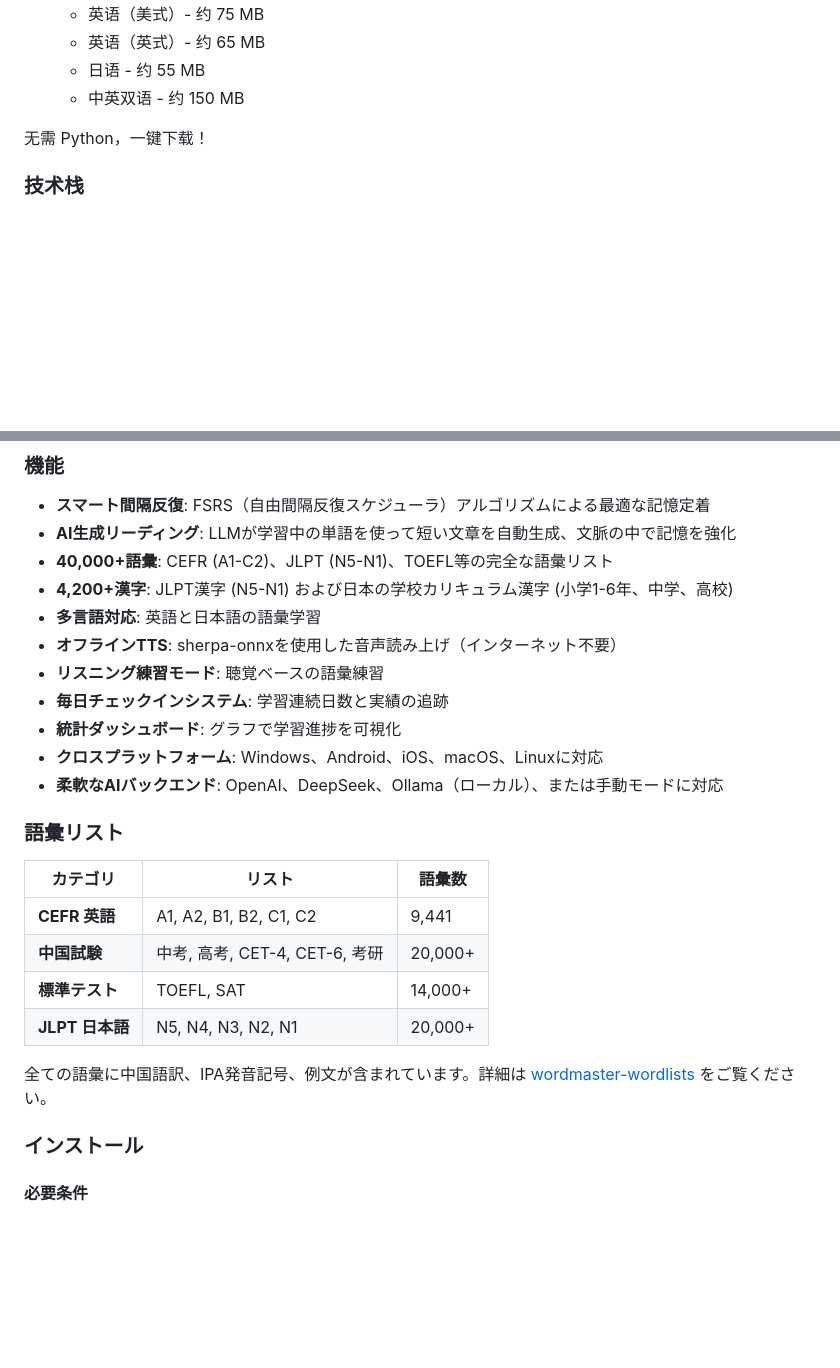
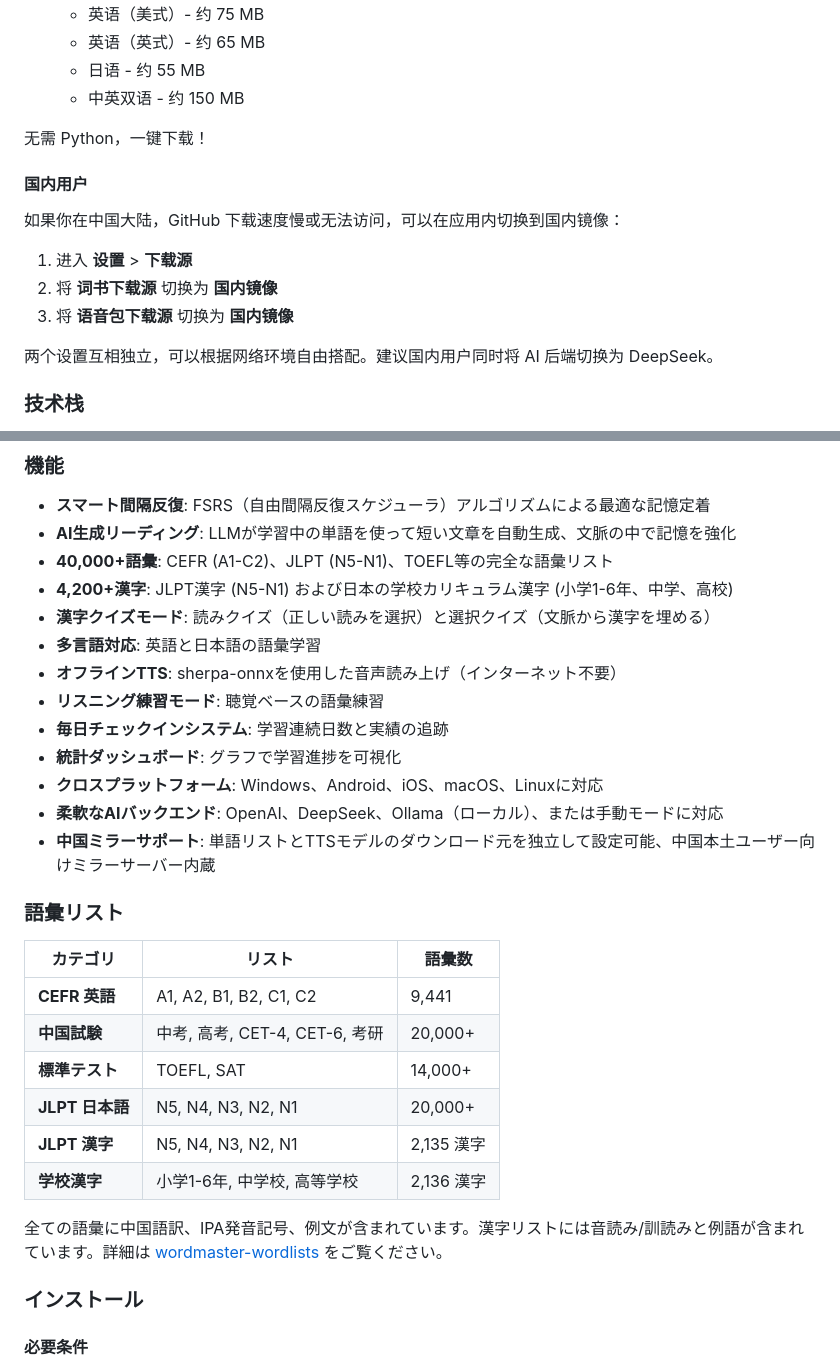
Before and after one commit to lratusa/wordmaster, a Markdown page: README.md, 2 parts joined by grey strips. GitHub-like rendering; blank space fills up the shorter version.

```diff
--- a/README.md
+++ b/README.md
@@ -192,6 +211,16 @@ flutter build linux      # Linux
 
 无需 Python，一键下载！
 
+#### 国内用户
+
+如果你在中国大陆，GitHub 下载速度慢或无法访问，可以在应用内切换到国内镜像：
+
+1. 进入 **设置** > **下载源**
+2. 将 **词书下载源** 切换为 **国内镜像**
+3. 将 **语音包下载源** 切换为 **国内镜像**
+
+两个设置互相独立，可以根据网络环境自由搭配。建议国内用户同时将 AI 后端切换为 DeepSeek。
+
 ### 技术栈
 
 - **状态管理**: Riverpod 3.x
@@ -221,6 +250,7 @@ flutter build linux      # Linux
 - **AI生成リーディング**: LLMが学習中の単語を使って短い文章を自動生成、文脈の中で記憶を強化
 - **40,000+語彙**: CEFR (A1-C2)、JLPT (N5-N1)、TOEFL等の完全な語彙リスト
 - **4,200+漢字**: JLPT漢字 (N5-N1) および日本の学校カリキュラム漢字 (小学1-6年、中学、高校)
+- **漢字クイズモード**: 読みクイズ（正しい読みを選択）と選択クイズ（文脈から漢字を埋める）
 - **多言語対応**: 英語と日本語の語彙学習
 - **オフラインTTS**: sherpa-onnxを使用した音声読み上げ（インターネット不要）
 - **リスニング練習モード**: 聴覚ベースの語彙練習
@@ -228,6 +258,7 @@ flutter build linux      # Linux
 - **統計ダッシュボード**: グラフで学習進捗を可視化
 - **クロスプラットフォーム**: Windows、Android、iOS、macOS、Linuxに対応
 - **柔軟なAIバックエンド**: OpenAI、DeepSeek、Ollama（ローカル）、または手動モードに対応
+- **中国ミラーサポート**: 単語リストとTTSモデルのダウンロード元を独立して設定可能、中国本土ユーザー向けミラーサーバー内蔵
 
 ### 語彙リスト
 
@@ -237,8 +268,10 @@ flutter build linux      # Linux
 | **中国試験** | 中考, 高考, CET-4, CET-6, 考研 | 20,000+ |
 | **標準テスト** | TOEFL, SAT | 14,000+ |
 | **JLPT 日本語** | N5, N4, N3, N2, N1 | 20,000+ |
+| **JLPT 漢字** | N5, N4, N3, N2, N1 | 2,135 漢字 |
+| **学校漢字** | 小学1-6年, 中学校, 高等学校 | 2,136 漢字 |
 
-全ての語彙に中国語訳、IPA発音記号、例文が含まれています。詳細は [wordmaster-wordlists](https://github.com/lratusa/wordmaster-wordlists) をご覧ください。
+全ての語彙に中国語訳、IPA発音記号、例文が含まれています。漢字リストには音読み/訓読みと例語が含まれています。詳細は [wordmaster-wordlists](https://github.com/lratusa/wordmaster-wordlists) をご覧ください。
 
 ### インストール
 
```
Also changed, not shown: other parts of README.md (+26 -7 lines).
